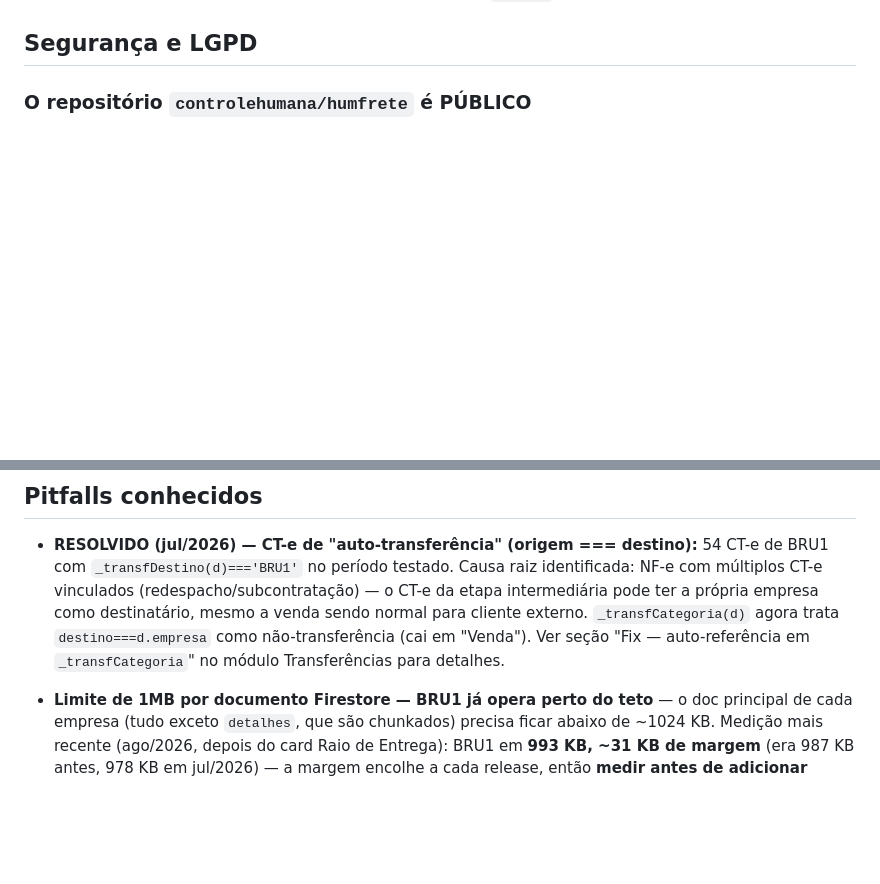
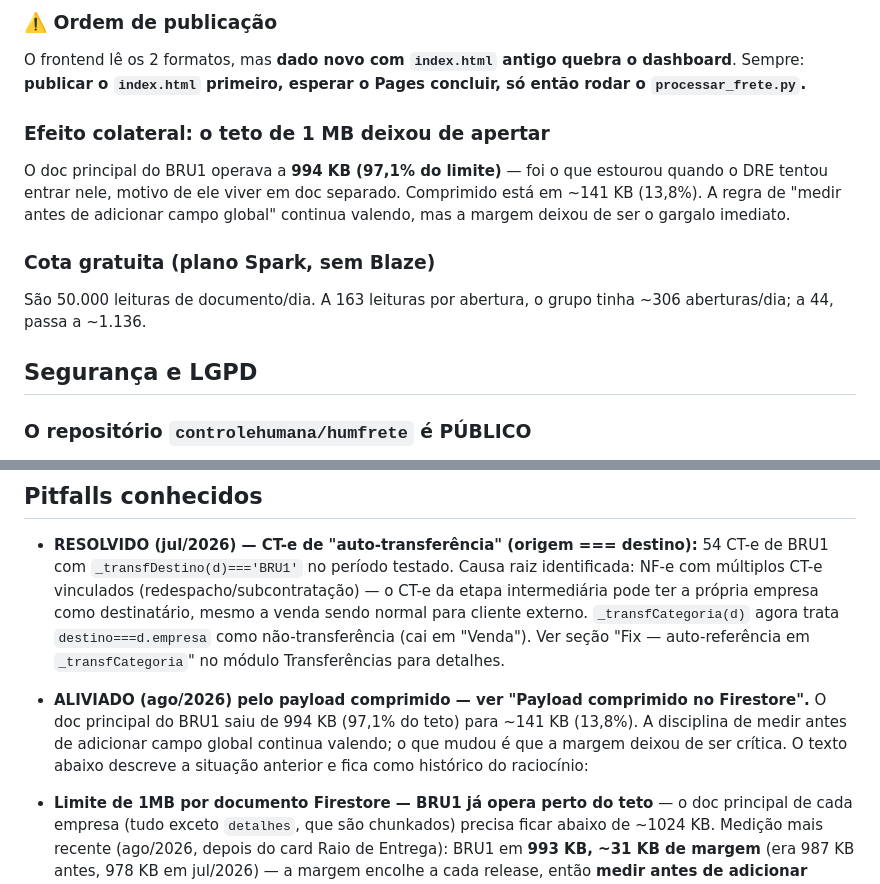
Before and after one commit to controlehumana/humfrete, a Markdown page: CLAUDE.md, 2 parts joined by grey strips. Rendered like a GitHub page; blank space fills up the shorter version.

```diff
--- a/CLAUDE.md
+++ b/CLAUDE.md
@@ -430,3 +461,11 @@ O script mantém uma cópia quase idêntica do HTML/JS do `index.html` em `HTML_
+### ⚠️ Ordem de publicação
+O frontend lê os 2 formatos, mas **dado novo com `index.html` antigo quebra o dashboard**. Sempre: **publicar o `index.html` primeiro, esperar o Pages concluir, só então rodar o `processar_frete.py`.**
+
+### Efeito colateral: o teto de 1 MB deixou de apertar
+O doc principal do BRU1 operava a **994 KB (97,1% do limite)** — foi o que estourou quando o DRE tentou entrar nele, motivo de ele viver em doc separado. Comprimido está em ~141 KB (13,8%). A regra de "medir antes de adicionar campo global" continua valendo, mas a margem deixou de ser o gargalo imediato.
+
+### Cota gratuita (plano Spark, sem Blaze)
+São 50.000 leituras de documento/dia. A 163 leituras por abertura, o grupo tinha ~306 aberturas/dia; a 44, passa a ~1.136.
 
 ## Segurança e LGPD
 
@@ -1029,6 +1068,7 @@ Produtividade de picking por unidade: quantidade de pedidos e itens separados no
 ## Pitfalls conhecidos
 
 - **RESOLVIDO (jul/2026) — CT-e de "auto-transferência" (origem === destino):** 54 CT-e de BRU1 com `_transfDestino(d)==='BRU1'` no período testado. Causa raiz identificada: NF-e com múltiplos CT-e vinculados (redespacho/subcontratação) — o CT-e da etapa intermediária pode ter a própria empresa como destinatário, mesmo a venda sendo normal para cliente externo. `_transfCategoria(d)` agora trata `destino===d.empresa` como não-transferência (cai em "Venda"). Ver seção "Fix — auto-referência em `_transfCategoria`" no módulo Transferências para detalhes.
+- **ALIVIADO (ago/2026) pelo payload comprimido — ver "Payload comprimido no Firestore".** O doc principal do BRU1 saiu de 994 KB (97,1% do teto) para ~141 KB (13,8%). A disciplina de medir antes de adicionar campo global continua valendo; o que mudou é que a margem deixou de ser crítica. O texto abaixo descreve a situação anterior e fica como histórico do raciocínio:
 - **Limite de 1MB por documento Firestore — BRU1 já opera perto do teto** — o doc principal de cada empresa (tudo exceto `detalhes`, que são chunkados) precisa ficar abaixo de ~1024 KB. Medição mais recente (ago/2026, depois do card Raio de Entrega): BRU1 em **993 KB, ~31 KB de margem** (era 987 KB antes, 978 KB em jul/2026) — a margem encolhe a cada release, então **medir antes de adicionar qualquer campo novo já virou obrigatório, não recomendação**; o próximo campo global de porte exige mover algo para chunk primeiro — a menor entre as 8 empresas por ser a maior filial. O 2º maior é SOR (672 KB). Campos que NÃO são filtrados por empresa (embutidos inteiros em todo doc) são os primeiros suspeitos ao investigar crescimento: `cnpj_nomes` (filtrado desde jul/2026 aos CNPJs de fato usados via `part_cnpj` em `detalhes` — única leitura no frontend é `_cliClientCell` na aba Por Cliente), `nfe_fat_por_emp_ano_mes`, `cte_conc_por_emp_ano_mes`, `separacao_por_emp_ano_mes` (todos pequenos, ok ficarem globais). **Antes de adicionar qualquer novo campo global ao payload, medir o impacto em KB no doc da BRU1** (o maior) com `json.dumps(...).encode('utf-8')` — se for pesado (breakdown por sub-categoria, por dia, etc.), preferir o padrão de `separacao_detalhe`: campo top-level filtrado por empresa em `split_by_empresa`, não dentro de `resumo`.
 - **`position:fixed` + `backdrop-filter` no ancestral = containing block trocado** — `header.topbar` tem `backdrop-filter:blur(20px)`, o que o torna o *containing block* de qualquer descendente `position:fixed` (mesma regra de `transform`/`filter`/`will-change`). Definir `left`/`top` de um elemento fixed com coordenadas de `getBoundingClientRect()` (relativas ao viewport) sem descontar a posição do header dá elemento deslocado. Ver `_msPosition()` na seção "Filtros do Topbar — Multiselect". Vale para qualquer novo elemento `position:fixed` criado dentro do `header`.
 
```
Also changed, not shown: other parts of CLAUDE.md (+32 -1 lines).
